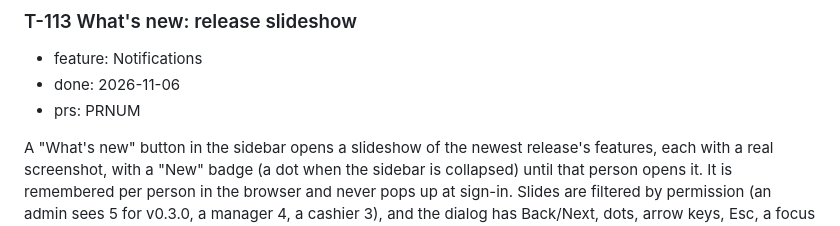
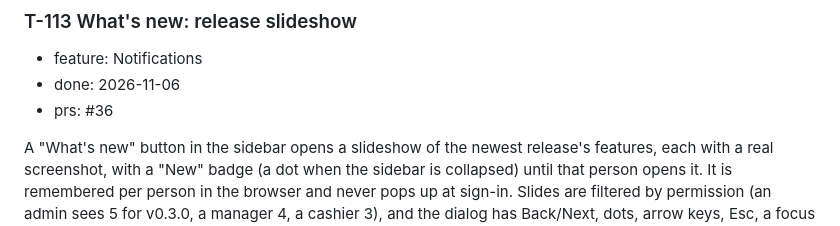
Before and after one commit to i-jonathan/pharmacy, a Markdown page: DONE.md, the part around the change. Rendered like a GitHub page.

Commit message:
T-113: Record the PR number
Co-Authored-By: Claude Sonnet 5.5 <noreply@anthropic.com>

```diff
--- a/DONE.md
+++ b/DONE.md
@@ -8,7 +8,7 @@ Finished cards from [BOARD.md](BOARD.md), newest first, grouped by month.
 
 - feature: Notifications
 - done: 2026-11-06
-- prs: PRNUM
+- prs: #36
 
 A "What's new" button in the sidebar opens a slideshow of the newest release's features, each with a real screenshot, with a "New" badge (a dot when the sidebar is collapsed) until that person opens it. It is remembered per person in the browser and never pops up at sign-in. Slides are filtered by permission (an admin sees 5 for v0.3.0, a manager 4, a cashier 3), and the dialog has Back/Next, dots, arrow keys, Esc, a focus trap and works at phone width. The pictures are screens of the app running on made-up data: `go run ./cmd/demoseed` fills a local, empty database (it refuses anything else), and `docs/whats-new/` explains how to add a release's slides and retake the pictures. Also: `PHARMACY_PORT` sets the listen port (default 8000) and a failed listen now stops the server with the error. Plan: `docs/plans/T-113-whats-new.md`.
 
```
